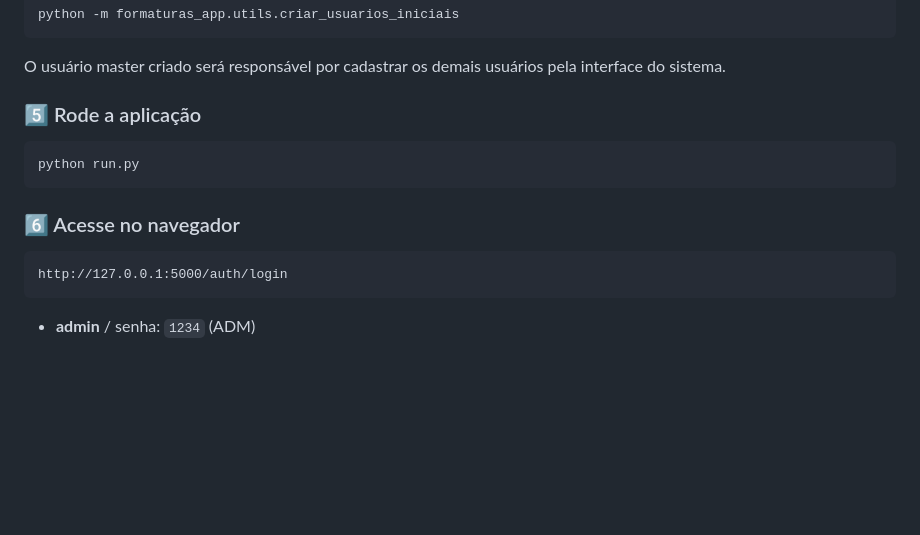
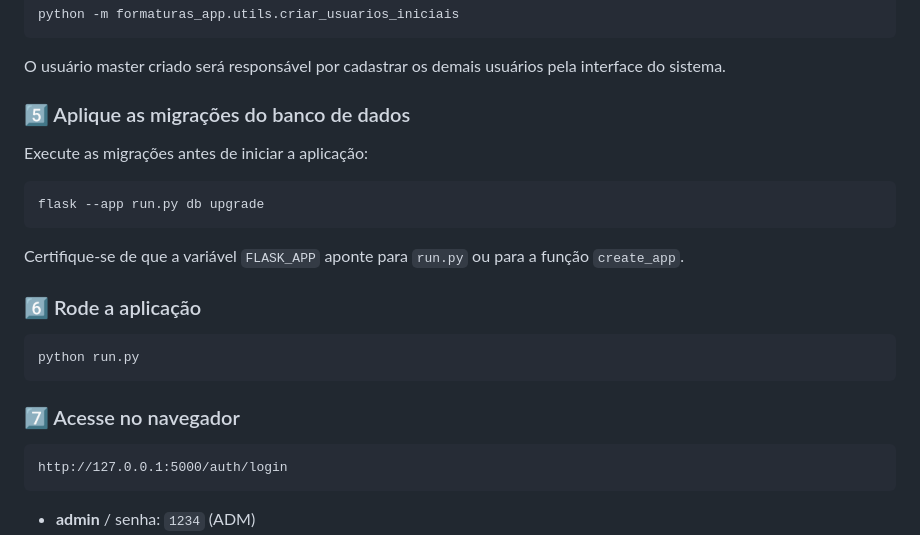
Before and after one commit to BrunoRochaBelo/SuperA_CAD_Family, a Markdown page: README.md, the part around the change. GitHub-like rendering; blank space fills up the shorter version.

Commit message:
docs: add migration step

````diff
--- a/README.md
+++ b/README.md
@@ -151,13 +151,22 @@ python -m formaturas_app.utils.criar_usuarios_iniciais
 
 O usuário master criado será responsável por cadastrar os demais usuários pela interface do sistema.
 
-### 5️⃣ Rode a aplicação
+### 5️⃣ Aplique as migrações do banco de dados
+
+Execute as migrações antes de iniciar a aplicação:
+
+```bash
+flask --app run.py db upgrade
+```
+
+Certifique-se de que a variável `FLASK_APP` aponte para `run.py` ou para a função `create_app`.
+### 6️⃣ Rode a aplicação
 
 ```bash
 python run.py
 ```
 
-### 6️⃣ Acesse no navegador
+### 7️⃣ Acesse no navegador
 
 ```
 http://127.0.0.1:5000/auth/login
````
